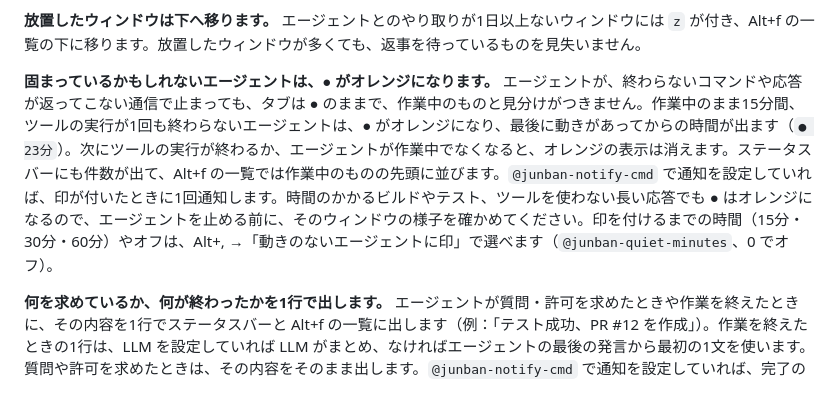
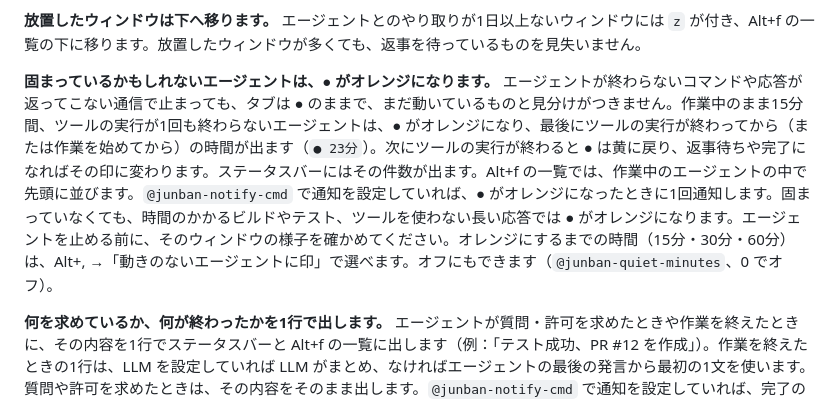
Before and after one commit to Nameless-LLC/junban, a Markdown page: README.ja.md, the part around the change. GitHub-like rendering.

Commit message:
Docs: silent agents, README JA pass 6
Co-Authored-By: Claude Opus 5.5 <noreply@anthropic.com>
Claude-Session: https://claude.ai/code/session_01MGAVtsbFE3fVgUdV4iH7ti

```diff
--- a/README.ja.md
+++ b/README.ja.md
@@ -109,7 +109,7 @@ git -C ~/.tmux/plugins/junban pull && claude plugin update junban@junban
 
 **放置したウィンドウは下へ移ります。** エージェントとのやり取りが1日以上ないウィンドウには `z` が付き、Alt+f の一覧の下に移ります。放置したウィンドウが多くても、返事を待っているものを見失いません。
 
-**固まっているかもしれないエージェントは、● がオレンジになります。** エージェントが、終わらないコマンドや応答が返ってこない通信で止まっても、タブは ● のままで、作業中のものと見分けがつきません。作業中のまま15分間、ツールの実行が1回も終わらないエージェントは、● がオレンジになり、最後に動きがあってからの時間が出ます（`● 23分`）。次にツールの実行が終わるか、エージェントが作業中でなくなると、オレンジの表示は消えます。ステータスバーにも件数が出て、Alt+f の一覧では作業中のものの先頭に並びます。`@junban-notify-cmd` で通知を設定していれば、印が付いたときに1回通知します。時間のかかるビルドやテスト、ツールを使わない長い応答でも ● はオレンジになるので、エージェントを止める前に、そのウィンドウの様子を確かめてください。印を付けるまでの時間（15分・30分・60分）やオフは、Alt+, →「動きのないエージェントに印」で選べます（`@junban-quiet-minutes`、0 でオフ）。
+**固まっているかもしれないエージェントは、● がオレンジになります。** エージェントが終わらないコマンドや応答が返ってこない通信で止まっても、タブは ● のままで、まだ動いているものと見分けがつきません。作業中のまま15分間、ツールの実行が1回も終わらないエージェントは、● がオレンジになり、最後にツールの実行が終わってから（または作業を始めてから）の時間が出ます（`● 23分`）。次にツールの実行が終わると ● は黄に戻り、返事待ちや完了になればその印に変わります。ステータスバーにはその件数が出ます。Alt+f の一覧では、作業中のエージェントの中で先頭に並びます。`@junban-notify-cmd` で通知を設定していれば、● がオレンジになったときに1回通知します。固まっていなくても、時間のかかるビルドやテスト、ツールを使わない長い応答では ● がオレンジになります。エージェントを止める前に、そのウィンドウの様子を確かめてください。オレンジにするまでの時間（15分・30分・60分）は、Alt+, →「動きのないエージェントに印」で選べます。オフにもできます（`@junban-quiet-minutes`、0 でオフ）。
 
 **何を求めているか、何が終わったかを1行で出します。** エージェントが質問・許可を求めたときや作業を終えたときに、その内容を1行でステータスバーと Alt+f の一覧に出します（例：「テスト成功、PR #12 を作成」）。作業を終えたときの1行は、LLM を設定していれば LLM がまとめ、なければエージェントの最後の発言から最初の1文を使います。質問や許可を求めたときは、その内容をそのまま出します。`@junban-notify-cmd` で通知を設定していれば、完了の通知にも同じ1行が入ります。ntfy.sh などを使えばスマホにも送れます（ntfy.sh の公開トピックは、名前を知っている人なら誰でも読めます）。1行要約を出さないときは `set -g @junban-recap off` を書きます。
 
```
